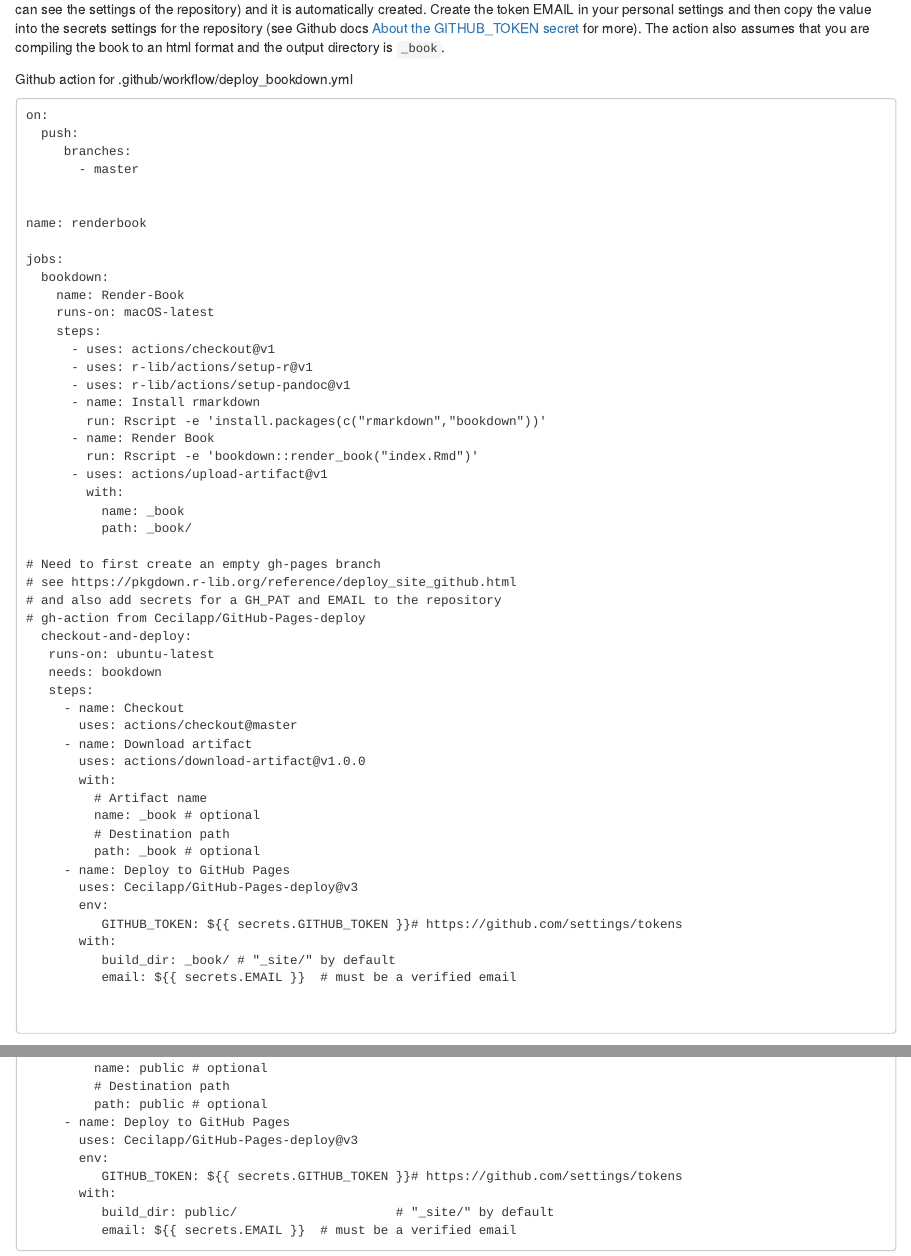
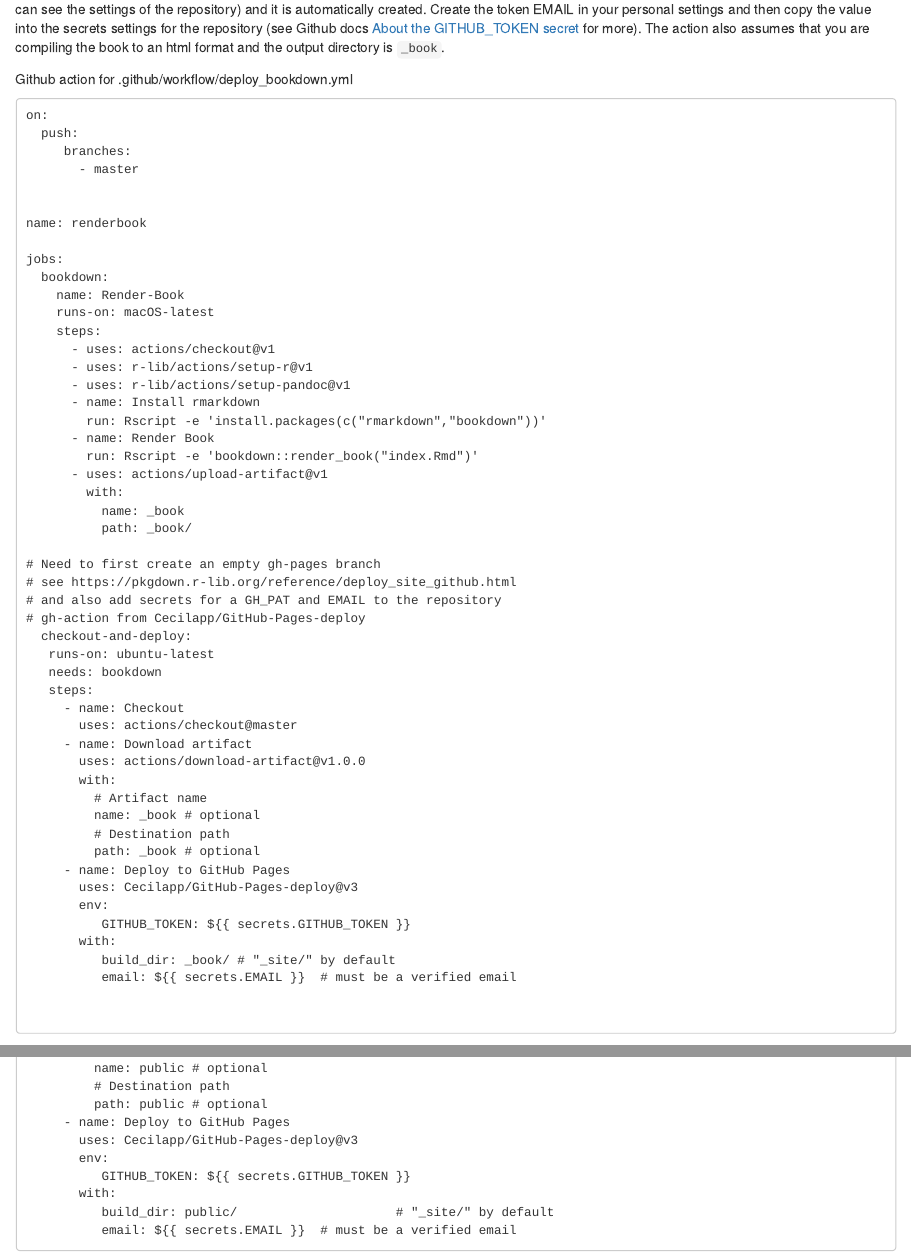
Before and after one commit to orchid00/actions_sandbox, an R Markdown document (03-documentation_actions.Rmd): the page in a window 1100 px wide, from 1310 px down, and a second part further down, joined at a grey line. Rendered offline with R 4.5, knitr and Pandoc, with nearby package versions; the code chunks are not run, so their results and figures are left out; drawn as R Markdown's standard HTML page in place of the format the file asks for.

Commit message:
GitHub automatically creates a GITHUB_TOKEN secret
You can use the GITHUB_TOKEN to authenticate in a workflow run.
https://docs.github.com/en/actions/reference/authentication-in-a-workflow

```diff
--- a/03-documentation_actions.Rmd
+++ b/03-documentation_actions.Rmd
@@ -118,7 +118,7 @@ jobs:
      - name: Deploy to GitHub Pages
        uses: Cecilapp/GitHub-Pages-deploy@v3
        env:
-          GITHUB_TOKEN: ${{ secrets.GITHUB_TOKEN }}# https://github.com/settings/tokens
+          GITHUB_TOKEN: ${{ secrets.GITHUB_TOKEN }}
        with:
           build_dir: _book/ # "_site/" by default
           email: ${{ secrets.EMAIL }}  # must be a verified email
@@ -187,7 +187,7 @@ jobs:
      - name: Deploy to GitHub Pages
        uses: Cecilapp/GitHub-Pages-deploy@v3
        env:
-          GITHUB_TOKEN: ${{ secrets.GITHUB_TOKEN }}# https://github.com/settings/tokens
+          GITHUB_TOKEN: ${{ secrets.GITHUB_TOKEN }}
        with:
           build_dir: public/                     # "_site/" by default
           email: ${{ secrets.EMAIL }}  # must be a verified email
```
